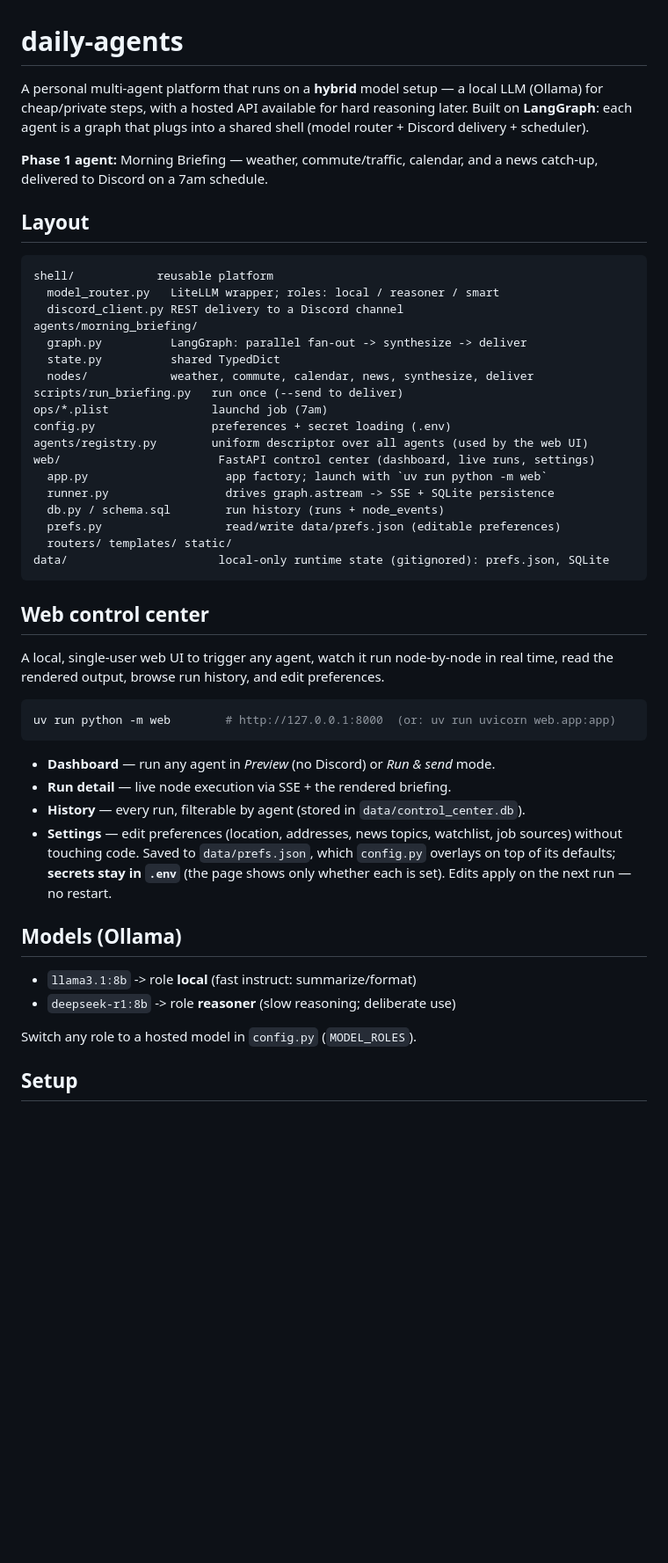
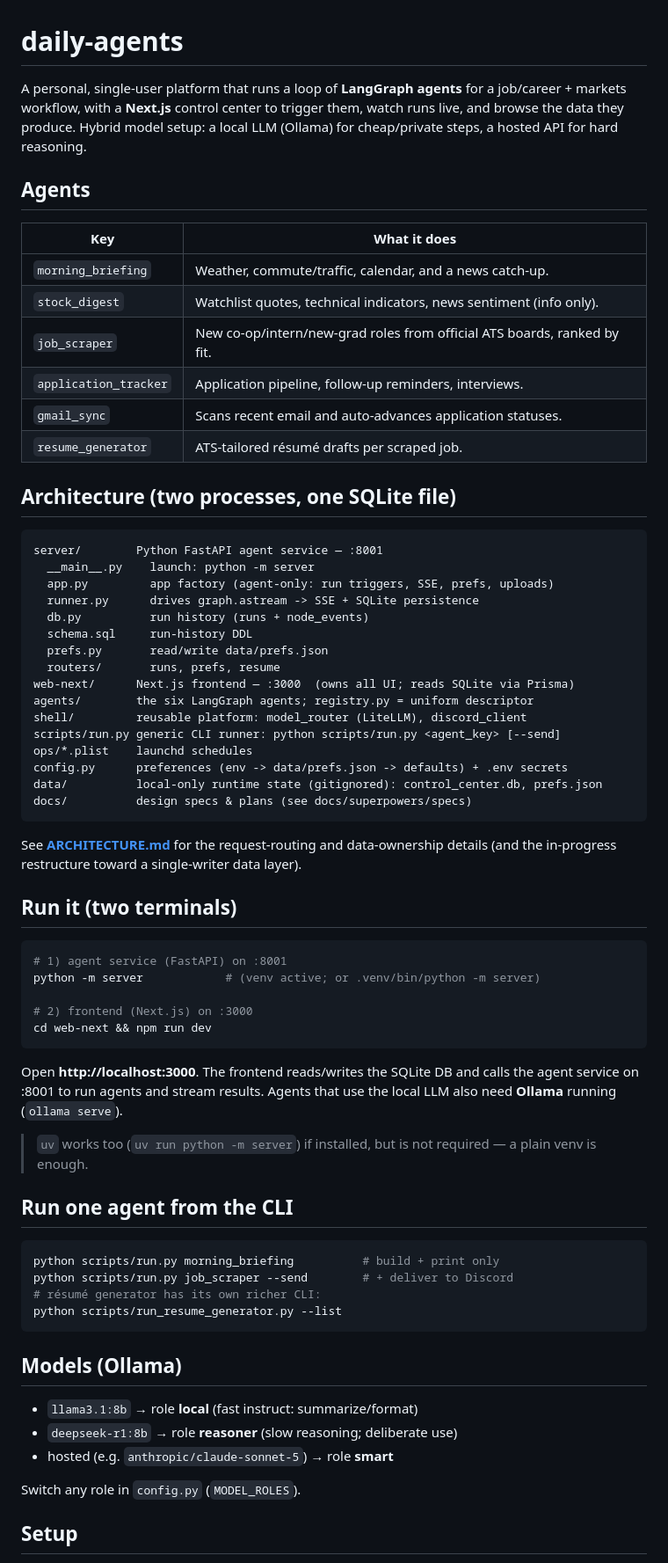
Before and after one commit to kayla177/Agent, a Markdown page: README.md, the part around one of its changes. Shown at 88% size. Drawn GitHub-style; blank space fills up the shorter version.

````diff
--- a/README.md
+++ b/README.md
@@ -1,59 +1,78 @@
 # daily-agents
 
-A personal multi-agent platform that runs on a **hybrid** model setup — a local
-LLM (Ollama) for cheap/private steps, with a hosted API available for hard
-reasoning later. Built on **LangGraph**: each agent is a graph that plugs into a
-shared shell (model router + Discord delivery + scheduler).
+A personal, single-user platform that runs a loop of **LangGraph agents** for a
+job/career + markets workflow, with a **Next.js** control center to trigger them,
+watch runs live, and browse the data they produce. Hybrid model setup: a local
+LLM (Ollama) for cheap/private steps, a hosted API for hard reasoning.
 
-**Phase 1 agent:** Morning Briefing — weather, commute/traffic, calendar, and a
-news catch-up, delivered to Discord on a 7am schedule.
+## Agents
 
-## Layout
+| Key | What it does |
+|---|---|
+| `morning_briefing` | Weather, commute/traffic, calendar, and a news catch-up. |
+| `stock_digest` | Watchlist quotes, technical indicators, news sentiment (info only). |
+| `job_scraper` | New co-op/intern/new-grad roles from official ATS boards, ranked by fit. |
+| `application_tracker` | Application pipeline, follow-up reminders, interviews. |
+| `gmail_sync` | Scans recent email and auto-advances application statuses. |
+| `resume_generator` | ATS-tailored résumé drafts per scraped job. |
+
+## Architecture (two processes, one SQLite file)
 
 ```
-shell/            reusable platform
-  model_router.py   LiteLLM wrapper; roles: local / reasoner / smart
-  discord_client.py REST delivery to a Discord channel
-agents/morning_briefing/
-  graph.py          LangGraph: parallel fan-out -> synthesize -> deliver
-  state.py          shared TypedDict
-  nodes/            weather, commute, calendar, news, synthesize, deliver
-scripts/run_briefing.py   run once (--send to deliver)
-ops/*.plist               launchd job (7am)
-config.py                 preferences + secret loading (.env)
-agents/registry.py        uniform descriptor over all agents (used by the web UI)
-web/                       FastAPI control center (dashboard, live runs, settings)
-  app.py                    app factory; launch with `uv run python -m web`
-  runner.py                 drives graph.astream -> SSE + SQLite persistence
-  db.py / schema.sql        run history (runs + node_events)
-  prefs.py                  read/write data/prefs.json (editable preferences)
-  routers/ templates/ static/
-data/                      local-only runtime state (gitignored): prefs.json, SQLite
+server/        Python FastAPI agent service — :8001
+  __main__.py    launch: python -m server
+  app.py         app factory (agent-only: run triggers, SSE, prefs, uploads)
+  runner.py      drives graph.astream -> SSE + SQLite persistence
+  db.py          run history (runs + node_events)
+  schema.sql     run-history DDL
+  prefs.py       read/write data/prefs.json
+  routers/       runs, prefs, resume
+web-next/      Next.js frontend — :3000  (owns all UI; reads SQLite via Prisma)
+agents/        the six LangGraph agents; registry.py = uniform descriptor
+shell/         reusable platform: model_router (LiteLLM), discord_client
+scripts/run.py generic CLI runner: python scripts/run.py <agent_key> [--send]
+ops/*.plist    launchd schedules
+config.py      preferences (env -> data/prefs.json -> defaults) + .env secrets
+data/          local-only runtime state (gitignored): control_center.db, prefs.json
+docs/          design specs & plans (see docs/superpowers/specs)
 ```
 
-## Web control center
+See **[ARCHITECTURE.md](ARCHITECTURE.md)** for the request-routing and data-ownership
+details (and the in-progress restructure toward a single-writer data layer).
 
-A local, single-user web UI to trigger any agent, watch it run node-by-node in
-real time, read the rendered output, browse run history, and edit preferences.
+## Run it (two terminals)
 
 ```bash
-uv run python -m web        # http://127.0.0.1:8000  (or: uv run uvicorn web.app:app)
+# 1) agent service (FastAPI) on :8001
+python -m server            # (venv active; or .venv/bin/python -m server)
+
+# 2) frontend (Next.js) on :3000
+cd web-next && npm run dev
 ```
 
-- **Dashboard** — run any agent in *Preview* (no Discord) or *Run & send* mode.
-- **Run detail** — live node execution via SSE + the rendered briefing.
-- **History** — every run, filterable by agent (stored in `data/control_center.db`).
-- **Settings** — edit preferences (location, addresses, news topics, watchlist,
-  job sources) without touching code. Saved to `data/prefs.json`, which
-  `config.py` overlays on top of its defaults; **secrets stay in `.env`** (the
-  page shows only whether each is set). Edits apply on the next run — no restart.
+Open **http://localhost:3000**. The frontend reads/writes the SQLite DB and calls the
+agent service on :8001 to run agents and stream results. Agents that use the local LLM
+also need **Ollama** running (`ollama serve`).
+
+> `uv` works too (`uv run python -m server`) if installed, but is not required — a plain
+> venv is enough.
+
+## Run one agent from the CLI
+
+```bash
+python scripts/run.py morning_briefing          # build + print only
+python scripts/run.py job_scraper --send        # + deliver to Discord
+# résumé generator has its own richer CLI:
+python scripts/run_resume_generator.py --list
+```
 
 ## Models (Ollama)
 
-- `llama3.1:8b`  -> role **local** (fast instruct: summarize/format)
-- `deepseek-r1:8b` -> role **reasoner** (slow reasoning; deliberate use)
+- `llama3.1:8b`  → role **local** (fast instruct: summarize/format)
+- `deepseek-r1:8b` → role **reasoner** (slow reasoning; deliberate use)
+- hosted (e.g. `anthropic/claude-sonnet-5`) → role **smart**
 
-Switch any role to a hosted model in `config.py` (`MODEL_ROLES`).
+Switch any role in `config.py` (`MODEL_ROLES`).
 
 ## Setup
 
````
Also changed, not shown: other parts of README.md (+12 -21 lines), ARCHITECTURE.md (added, +78 -0 lines).
